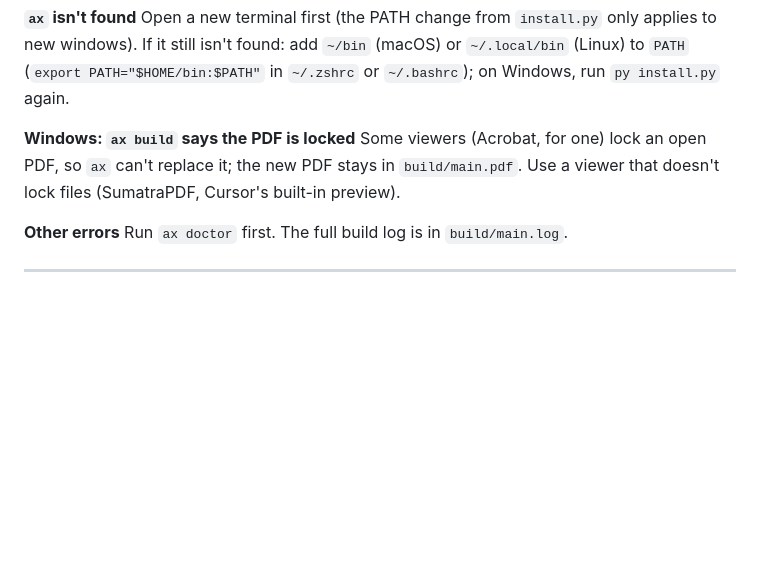
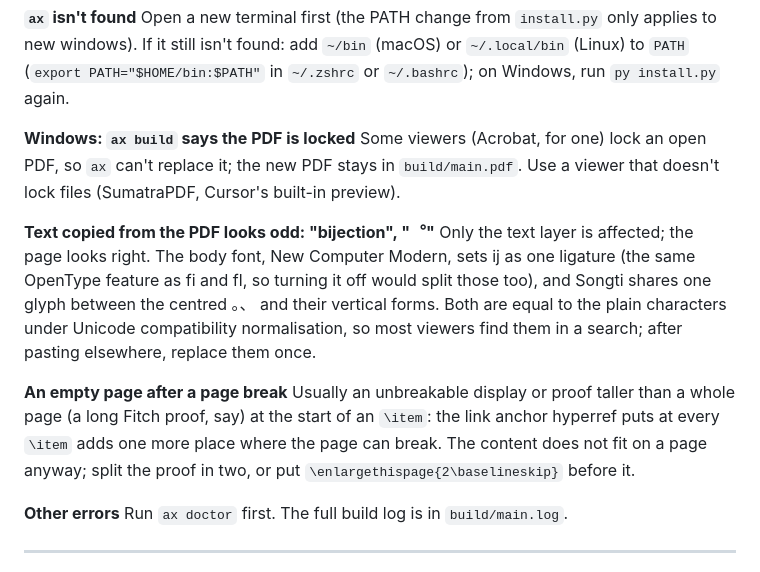
Before and after one commit to AkizumiFox/akizumi-latex, a Markdown page: docs/reference.en.md, the part around the change. Drawn GitHub-style; blank space fills up the shorter version.

Commit message:
Docs: odd text when copying from the PDF (ij ligature, CJK centred punctuation); empty page before an overtall display
Co-Authored-By: Claude Opus 5.5 <noreply@anthropic.com>

```diff
--- a/docs/reference.en.md
+++ b/docs/reference.en.md
@@ -1152,6 +1152,12 @@ Open a new terminal first (the PATH change from `install.py` only applies to new
 **Windows: `ax build` says the PDF is locked**
 Some viewers (Acrobat, for one) lock an open PDF, so `ax` can't replace it; the new PDF stays in `build/main.pdf`. Use a viewer that doesn't lock files (SumatraPDF, Cursor's built-in preview).
 
+**Text copied from the PDF looks odd: "bĳection", "︒"**
+Only the text layer is affected; the page looks right. The body font, New Computer Modern, sets ij as one ligature (the same OpenType feature as fi and fl, so turning it off would split those too), and Songti shares one glyph between the centred 。、 and their vertical forms. Both are equal to the plain characters under Unicode compatibility normalisation, so most viewers find them in a search; after pasting elsewhere, replace them once.
+
+**An empty page after a page break**
+Usually an unbreakable display or proof taller than a whole page (a long Fitch proof, say) at the start of an `\item`: the link anchor hyperref puts at every `\item` adds one more place where the page can break. The content does not fit on a page anyway; split the proof in two, or put `\enlargethispage{2\baselineskip}` before it.
+
 **Other errors**
 Run `ax doctor` first. The full build log is in `build/main.log`.
 
```
Also changed, not shown: docs/reference.md (+6 -0 lines).
